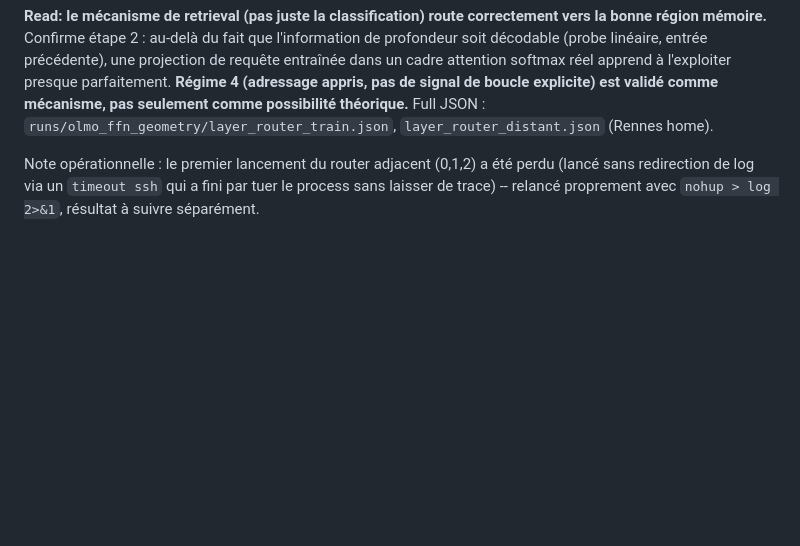
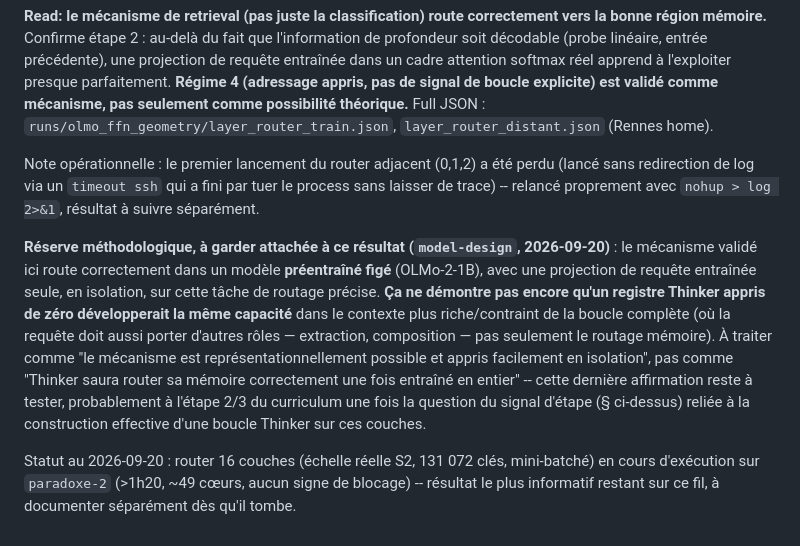
Before and after one commit to domguia/thinker, a Markdown page: dev_notes/experiments/s3_ffn_attention_curriculum.md, the part around the change. Rendered like a GitHub page; blank space fills up the shorter version.

Commit message:
docs(s3): attach methodological caveat to the validated router mechanism (frozen pretrained model, not yet a from-scratch Thinker register)

```diff
--- a/dev_notes/experiments/s3_ffn_attention_curriculum.md
+++ b/dev_notes/experiments/s3_ffn_attention_curriculum.md
@@ -100,3 +100,7 @@ Full JSON: `runs/olmo_ffn_geometry/layer_source_attribution_16layers.json`, `lay
 **Read: le mécanisme de retrieval (pas juste la classification) route correctement vers la bonne région mémoire.** Confirme étape 2 : au-delà du fait que l'information de profondeur soit décodable (probe linéaire, entrée précédente), une projection de requête entraînée dans un cadre attention softmax réel apprend à l'exploiter presque parfaitement. **Régime 4 (adressage appris, pas de signal de boucle explicite) est validé comme mécanisme, pas seulement comme possibilité théorique.** Full JSON : `runs/olmo_ffn_geometry/layer_router_train.json`, `layer_router_distant.json` (Rennes home).
 
 Note opérationnelle : le premier lancement du router adjacent (0,1,2) a été perdu (lancé sans redirection de log via un `timeout ssh` qui a fini par tuer le process sans laisser de trace) -- relancé proprement avec `nohup > log 2>&1`, résultat à suivre séparément.
+
+**Réserve méthodologique, à garder attachée à ce résultat (`model-design`, 2026-09-20)** : le mécanisme validé ici route correctement dans un modèle **préentraîné figé** (OLMo-2-1B), avec une projection de requête entraînée seule, en isolation, sur cette tâche de routage précise. **Ça ne démontre pas encore qu'un registre Thinker appris de zéro développerait la même capacité** dans le contexte plus riche/contraint de la boucle complète (où la requête doit aussi porter d'autres rôles — extraction, composition — pas seulement le routage mémoire). À traiter comme "le mécanisme est représentationnellement possible et appris facilement en isolation", pas comme "Thinker saura router sa mémoire correctement une fois entraîné en entier" -- cette dernière affirmation reste à tester, probablement à l'étape 2/3 du curriculum une fois la question du signal d'étape (§ ci-dessus) reliée à la construction effective d'une boucle Thinker sur ces couches.
+
+Statut au 2026-09-20 : router 16 couches (échelle réelle S2, 131 072 clés, mini-batché) en cours d'exécution sur `paradoxe-2` (>1h20, ~49 cœurs, aucun signe de blocage) -- résultat le plus informatif restant sur ce fil, à documenter séparément dès qu'il tombe.
```
